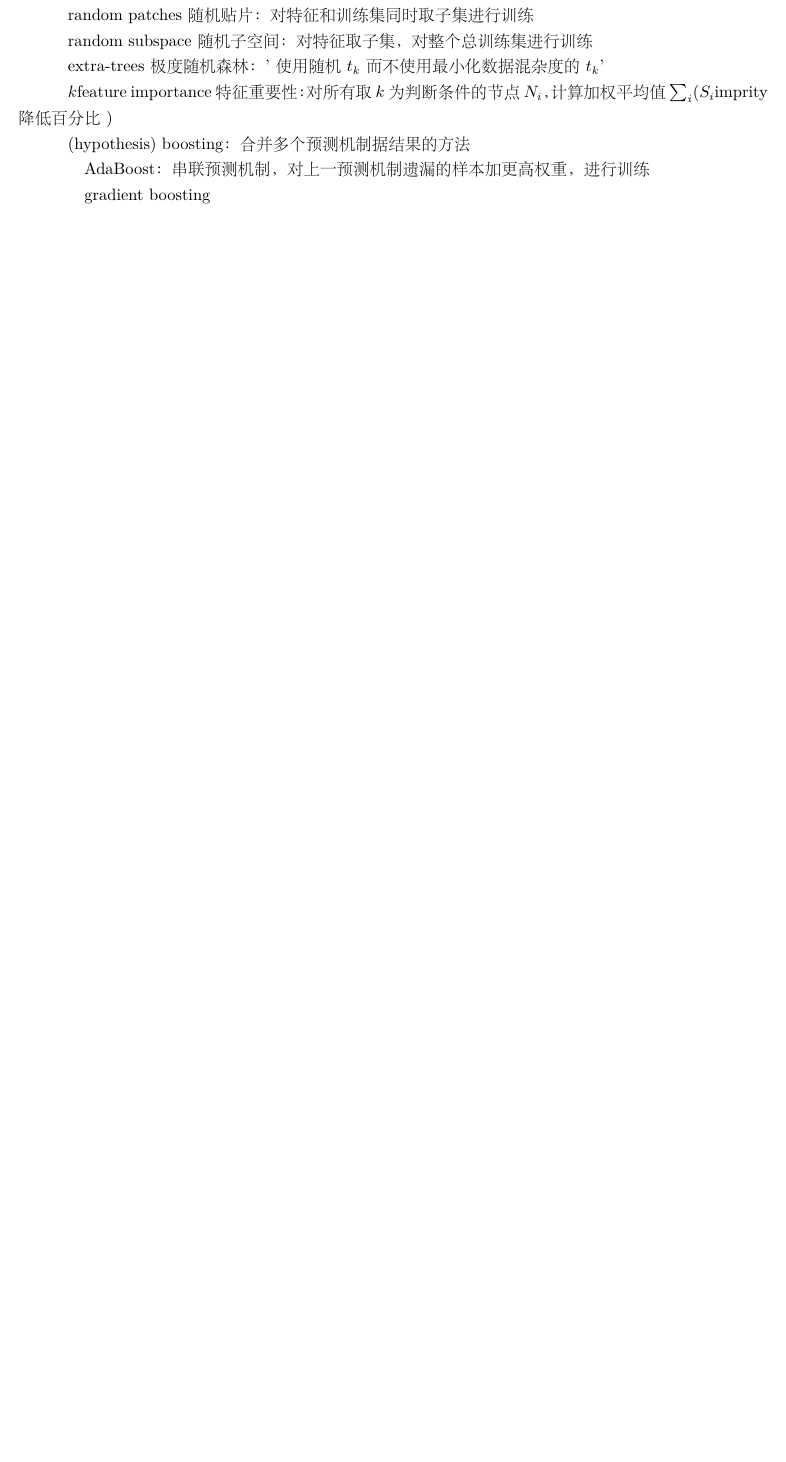
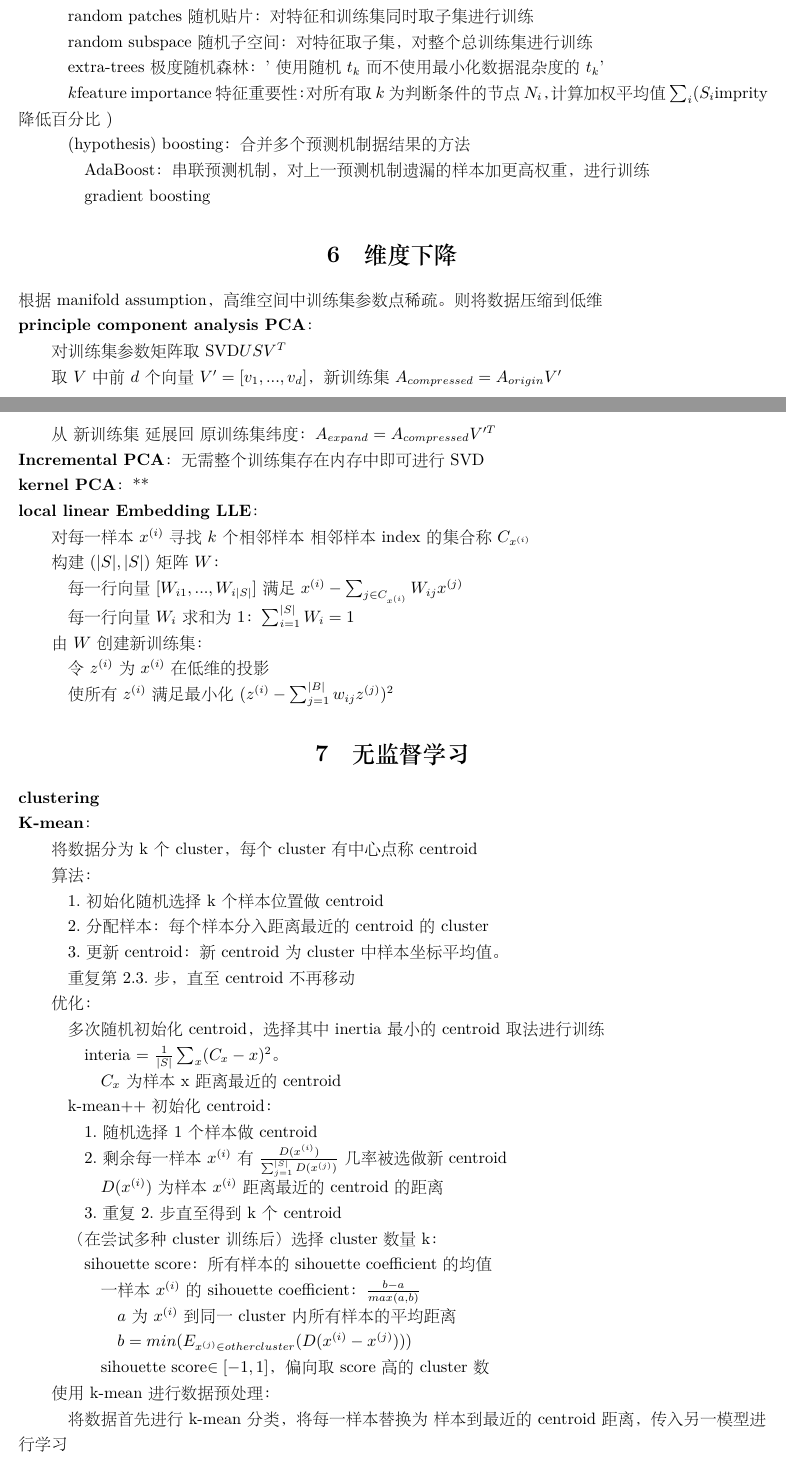
Before and after one commit to xu-shitong/machine_learning, a LaTeX document (machine-learning_note/machine_learning笔记.tex): part of page 4 of 6 before the commit and two parts of pages 4 and 5 of 7 after it, the two joined at a grey line, cut so that both start at the same text, the shorter picture padded with empty space. The pictures show the PDF file machine-learning_note/machine_learning笔记.pdf that the author committed with the source.

Commit message:
xst: 00:32 08/02: milestone of unsupervised learning

```diff
--- a/machine-learning_note/machine_learning笔记.tex
+++ b/machine-learning_note/machine_learning笔记.tex
@@ -263,6 +263,5 @@
 
   \quad \quad AdaBoost：串联预测机制，对上一预测机制遗漏的样本加更高权重，进行训练
 
-  \quad \quad gradient boosting\\
-\textbf{dimentionality reduction}
+  \quad \quad gradient boosting
 
@@ -270,34 +268,83 @@
 
+% ----------------------------------------------------------------------
+% |                     dimentionality reduction                       |
+% ----------------------------------------------------------------------
+\section{维度下降}
+\noindent 根据manifold assumption，高维空间中训练集参数点稀疏。则将数据压缩到低维\\
 \textbf{principle component analysis PCA}：
 
-  \quad 对训练集参数矩阵取SVD$USV^T$
+  对训练集参数矩阵取SVD$USV^T$
 
-  \quad 取$V$中前$d$个向量$V' = [v_1, ..., v_d]$，新训练集$A_{compressed} = A_{origin}V'$
+  取$V$中前$d$个向量$V' = [v_1, ..., v_d]$，新训练集$A_{compressed} = A_{origin}V'$
 
-  \quad 从\ 新训练集\ 延展回\ 原训练集纬度：$A_{expand} = A_{compressed}V'^T$
-
-  \textbf{Incremental PCA}：无需整个训练集存在内存中即可进行SVD
-
-  \textbf{kernel PCA}：**
-
+  从\ 新训练集\ 延展回\ 原训练集纬度：$A_{expand} = A_{compressed}V'^T$\\
+\textbf{Incremental PCA}：无需整个训练集存在内存中即可进行SVD\\
+\textbf{kernel PCA}：**\\
 \textbf{local linear Embedding LLE}：
 
-  \quad 对每一样本$x^{(i)}$寻找$k$个相邻样本\ 相邻样本index的集合称$C_{x^{(i)}}$
+  对每一样本$x^{(i)}$寻找$k$个相邻样本\ 相邻样本index的集合称$C_{x^{(i)}}$
 
-  \quad 构建$(|S|, |S|)$矩阵$W$：
+  构建$(|S|, |S|)$矩阵$W$：
 
-  \quad \quad 每一行向量$[W_{i1}, ..., W_{i|S|}]$满足$x^{(i)} - \sum_{j \in C_{x^{(i)}}} W_{ij}x^{(j)}$
+  \quad 每一行向量$[W_{i1}, ..., W_{i|S|}]$满足$x^{(i)} - \sum_{j \in C_{x^{(i)}}} W_{ij}x^{(j)}$
 
-  \quad \quad 每一行向量$W_i$求和为1：$\sum_{i=1}^{|S|}W_i = 1$
+  \quad 每一行向量$W_i$求和为1：$\sum_{i=1}^{|S|}W_i = 1$
 
-  \quad 由$W$创建新训练集：
+  由$W$创建新训练集：
 
-  \quad \quad 令$z^{(i)}$为$x^{(i)}$在低维的投影
+  \quad 令$z^{(i)}$为$x^{(i)}$在低维的投影
 
-  \quad \quad 使所有$z^{(i)}$满足最小化$(z^{(i)} - \sum_{j=1}^{|B|}w_{ij}z^{(j)})^2$
+  \quad 使所有$z^{(i)}$满足最小化$(z^{(i)} - \sum_{j=1}^{|B|}w_{ij}z^{(j)})^2$
 
 % ----------------------------------------------------------------------
-% |                              无监督学习                                |
+% |                             无监督学习                               |
 % ----------------------------------------------------------------------
 \section{无监督学习}
-\noindent \textbf{clustering}
+\noindent \textbf{clustering}\\
+\textbf{K-mean}：
+
+  将数据分为k个cluster，每个cluster有中心点称centroid
+
+  算法：
+
+  \quad 1.初始化随机选择k个样本位置做centroid
+
+  \quad 2.分配样本：每个样本分入距离最近的centroid的cluster
+
+  \quad 3.更新centroid：新centroid为cluster中样本坐标平均值。
+
+  \quad 重复第2.3.步，直至centroid不再移动
+
+  优化：
+
+  \quad 多次随机初始化centroid，选择其中inertia最小的centroid取法进行训练
+
+  \quad \quad interia = $\frac{1}{|S|}\sum_x (C_x - x)^2$。
+
+  \quad \quad \quad $C_x$为样本x距离最近的centroid
+
+  \quad k-mean++初始化centroid：
+
+  \quad \quad 1.随机选择1个样本做centroid
+
+  \quad \quad 2.剩余每一样本$x^{(i)}$有$\frac{D(x^{(i)})}{\sum_{j=1}^{|S|} D(x^{(j)})}$几率被选做新centroid
+
+  \quad \quad \quad $D(x^{(i)})$为样本$x^{(i)}$距离最近的centroid的距离
+
+  \quad \quad 3.重复2.步直至得到k个centroid
+
+  \quad （在尝试多种cluster训练后）选择cluster数量k：
+
+  \quad \quad sihouette score：所有样本的sihouette coefficient的均值
+
+  \quad \quad \quad 一样本$x^{(i)}$的sihouette coefficient：$\frac{b-a}{max(a, b)}$
+
+  \quad \quad \quad \quad $a$为$x^{(i)}$到同一cluster内所有样本的平均距离
+
+  \quad \quad \quad \quad $b = min(E_{x^{(j)} \in other \space cluster}(D(x^{(i)} - x^{(j)})))$
+
+  \quad \quad \quad sihouette score$\in [-1, 1]$，偏向取score高的cluster数
+
+  使用k-mean进行数据预处理：
+
+  \quad 将数据首先进行k-mean分类，将每一样本替换为\ 样本到最近的centroid距离，传入另一模型进行学习
@@ -303,0 +357 @@
+  算法：
```
Also changed, not shown: machine-learning_note/machine_learning笔记.pdf, machine-learning_note/machine_learning笔记.tex (24 more changed lines). Lines whose indentation alone changed are shown as unchanged.
